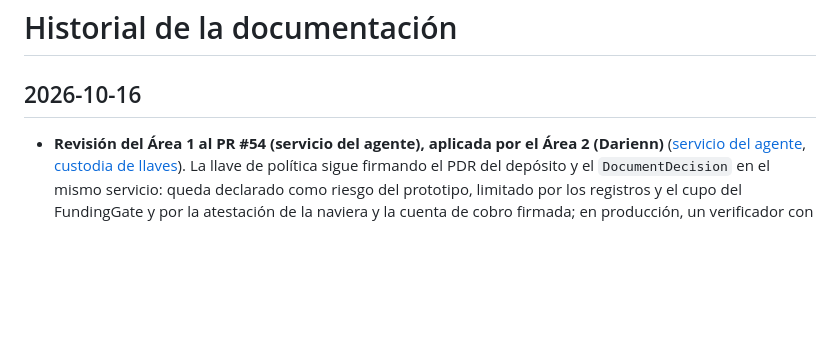
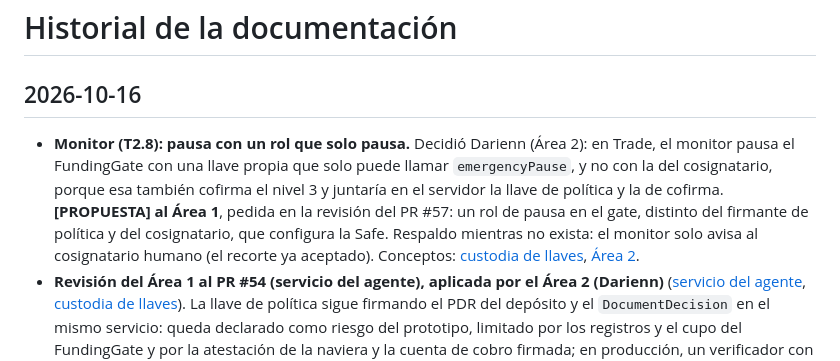
Before and after one commit to FinLinkChile/Keel, a Markdown page: docs/log.md, the part around the change. Rendered like a GitHub page; blank space fills up the shorter version.

```diff
--- a/docs/log.md
+++ b/docs/log.md
@@ -2,6 +2,7 @@
 
 ## 2026-10-16
 
+* **Monitor (T2.8): pausa con un rol que solo pausa.** Decidió Darienn (Área 2): en Trade, el monitor pausa el FundingGate con una llave propia que solo puede llamar `emergencyPause`, y no con la del cosignatario, porque esa también cofirma el nivel 3 y juntaría en el servidor la llave de política y la de cofirma. **[PROPUESTA] al Área 1**, pedida en la revisión del PR #57: un rol de pausa en el gate, distinto del firmante de política y del cosignatario, que configura la Safe. Respaldo mientras no exista: el monitor solo avisa al cosignatario humano (el recorte ya aceptado). Conceptos: [custodia de llaves](arquitectura/custodia-de-llaves.md), [Área 2](trabajo/area-2-motor.md).
 * **Revisión del Área 1 al PR #54 (servicio del agente), aplicada por el Área 2 (Darienn)** ([servicio del agente](arquitectura/servicio-del-agente.md), [custodia de llaves](arquitectura/custodia-de-llaves.md)). La llave de política sigue firmando el PDR del depósito y el `DocumentDecision` en el mismo servicio: queda declarado como riesgo del prototipo, limitado por los registros y el cupo del FundingGate y por la atestación de la naviera y la cuenta de cobro firmada; en producción, un verificador con llave y proceso propios. El agente nombra los reverts de TradeEscrow, FundingGate, Roles y el token, y dos pruebas atan sus errores a `ESCROW_ERRORS` y `GATE_ERRORS`. No envía un embarque a menos de `shipmentMarginSeconds` (120 s por defecto) del primer segundo del reembolso (`SHIPMENT_CUTOFF`), porque podría minarse después y revertir con `DeadlinePassed`. Retiene con `ON_BOARD_BEFORE_FUNDING` una atestación con fecha *on board* anterior al depósito (tomado del bloque de `OrderFunded`), para que la naviera sepa que debe volver a firmar. Afecta al Área 4 sin cambiar el bot: los dos motivos nuevos llegan como `simulation_failed` y `agent_data_incomplete`.
 
 ## 2026-10-15
```
Also changed, not shown: docs/arquitectura/custodia-de-llaves.md (+2 -2 lines), docs/trabajo/area-2-motor.md (+2 -1 lines).
